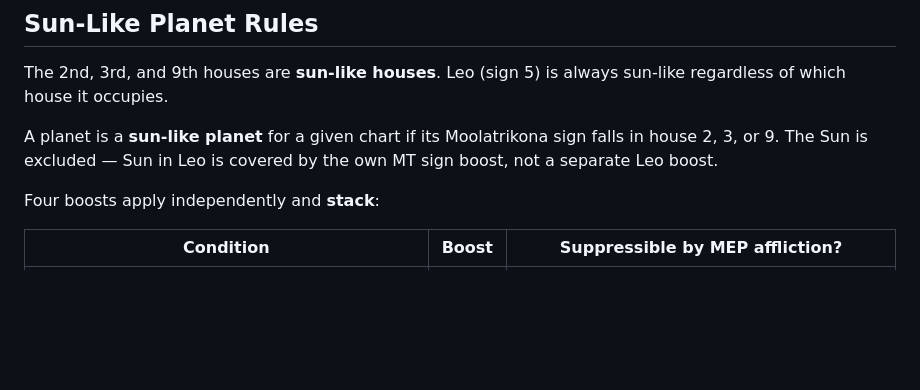
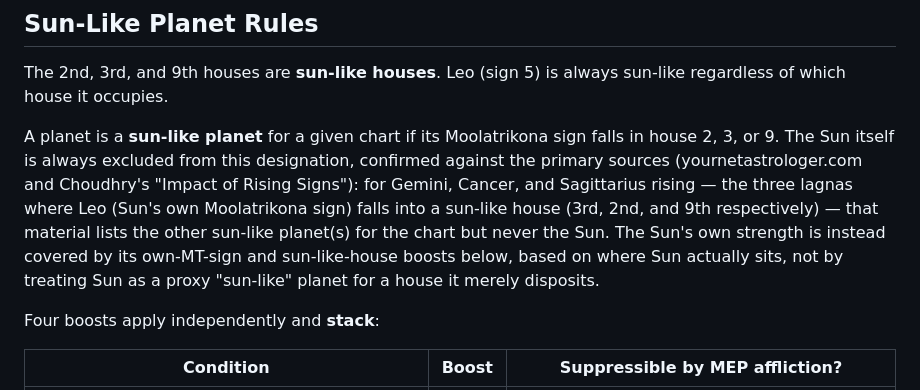
Before and after one commit to mooncaptain108/jyotish-chart-saas, a Markdown page: static/AnalysisRules.md, the part around the change. Rendered like a GitHub page; blank space fills up the shorter version.

Commit message:
Fix misattached rationale for Sun's sun-like-planet exclusion
The sentence following the sun-like-planet definition was actually
explaining the (separate) Leo-boost double-counting exclusion, not
why the Sun never gets the sun-like-planet boost via dispositorship.
Replaced with the real reason: confirmed against yournetastrologer.com
and Choudhry's 'Impact of Rising Signs' that for Gemini, Cancer, and
Sagittarius rising -- the three lagnas where Leo (Sun's own MT sign)
falls into house 3, 2, or 9 respectively -- that material lists the
other sun-like planet(s) for the chart but never the Sun itself.

```diff
--- a/static/AnalysisRules.md
+++ b/static/AnalysisRules.md
@@ -97,7 +97,7 @@ A functional malefic planet is always shown in red regardless of its strength pe
 
 The 2nd, 3rd, and 9th houses are **sun-like houses**. Leo (sign 5) is always sun-like regardless of which house it occupies.
 
-A planet is a **sun-like planet** for a given chart if its Moolatrikona sign falls in house 2, 3, or 9. The Sun is excluded — Sun in Leo is covered by the own MT sign boost, not a separate Leo boost.
+A planet is a **sun-like planet** for a given chart if its Moolatrikona sign falls in house 2, 3, or 9. The Sun itself is always excluded from this designation, confirmed against the primary sources (yournetastrologer.com and Choudhry's "Impact of Rising Signs"): for Gemini, Cancer, and Sagittarius rising — the three lagnas where Leo (Sun's own Moolatrikona sign) falls into a sun-like house (3rd, 2nd, and 9th respectively) — that material lists the other sun-like planet(s) for the chart but never the Sun. The Sun's own strength is instead covered by its own-MT-sign and sun-like-house boosts below, based on where Sun actually sits, not by treating Sun as a proxy "sun-like" planet for a house it merely disposits.
 
 Four boosts apply independently and **stack**:
 
```
